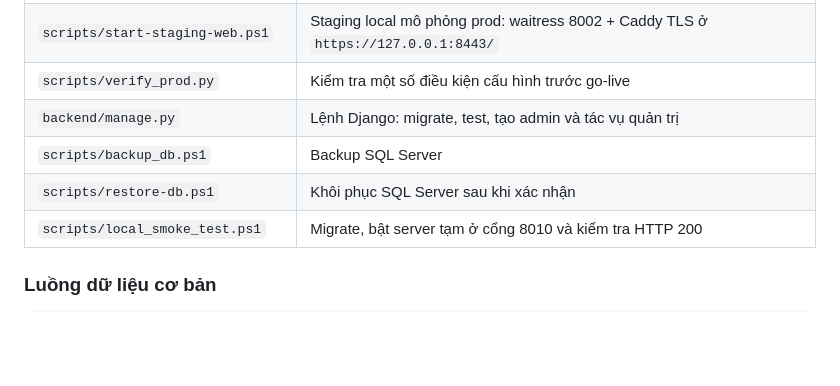
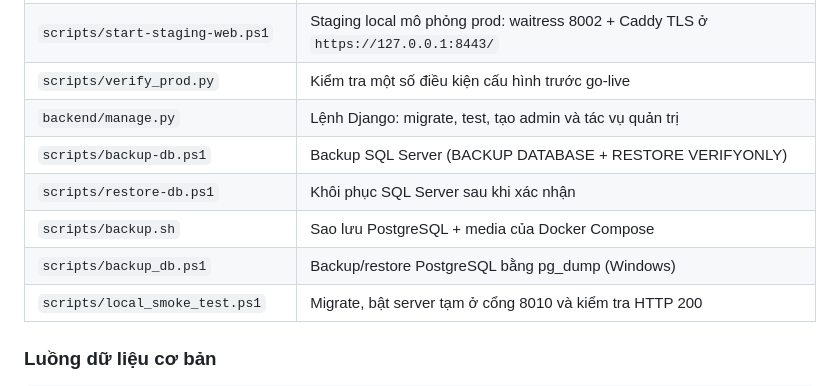
Before and after one commit to NgHuuGiau/Fashion-Website, a Markdown page: README.md, the part around the change. Drawn GitHub-style; blank space fills up the shorter version.

Commit message:
docs: sửa nhãn script backup trong README
- `scripts/backup-db.ps1`: backup SQL Server (BACKUP + VERIFYONLY)
- `scripts/restore-db.ps1`: restore SQL Server
- `scripts/backup.sh`: backup PostgreSQL + media (Docker Compose)
- `scripts/backup_db.ps1`: backup/restore PostgreSQL pg_dump (Windows)

```diff
--- a/README.md
+++ b/README.md
@@ -148,8 +148,10 @@ Production cần thêm SQL Server/ODBC, Redis, reverse proxy HTTPS, DNS, thư m
 | `scripts/start-staging-web.ps1` | Staging local mô phỏng prod: waitress 8002 + Caddy TLS ở `https://127.0.0.1:8443/` |
 | `scripts/verify_prod.py` | Kiểm tra một số điều kiện cấu hình trước go-live |
 | `backend/manage.py` | Lệnh Django: migrate, test, tạo admin và tác vụ quản trị |
-| `scripts/backup_db.ps1` | Backup SQL Server |
+| `scripts/backup-db.ps1` | Backup SQL Server (BACKUP DATABASE + RESTORE VERIFYONLY) |
 | `scripts/restore-db.ps1` | Khôi phục SQL Server sau khi xác nhận |
+| `scripts/backup.sh` | Sao lưu PostgreSQL + media của Docker Compose |
+| `scripts/backup_db.ps1` | Backup/restore PostgreSQL bằng pg_dump (Windows) |
 | `scripts/local_smoke_test.ps1` | Migrate, bật server tạm ở cổng 8010 và kiểm tra HTTP 200 |
 
 ### Luồng dữ liệu cơ bản
```
